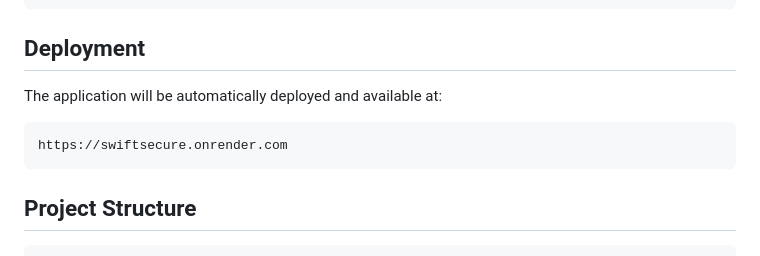
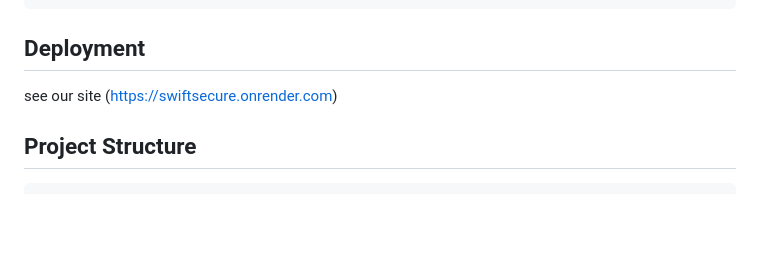
Before and after one commit to surajsri23/Swiftsecured, a Markdown page: README.md, the part around the change. Drawn GitHub-style; blank space fills up the shorter version.

````diff
--- a/README.md
+++ b/README.md
@@ -75,11 +75,8 @@ http://localhost:5000
 
 ## Deployment
 
-
-The application will be automatically deployed and available at:
-```
-https://swiftsecure.onrender.com
-```
+see our site
+(https://swiftsecure.onrender.com)
 
 ## Project Structure
 
````
